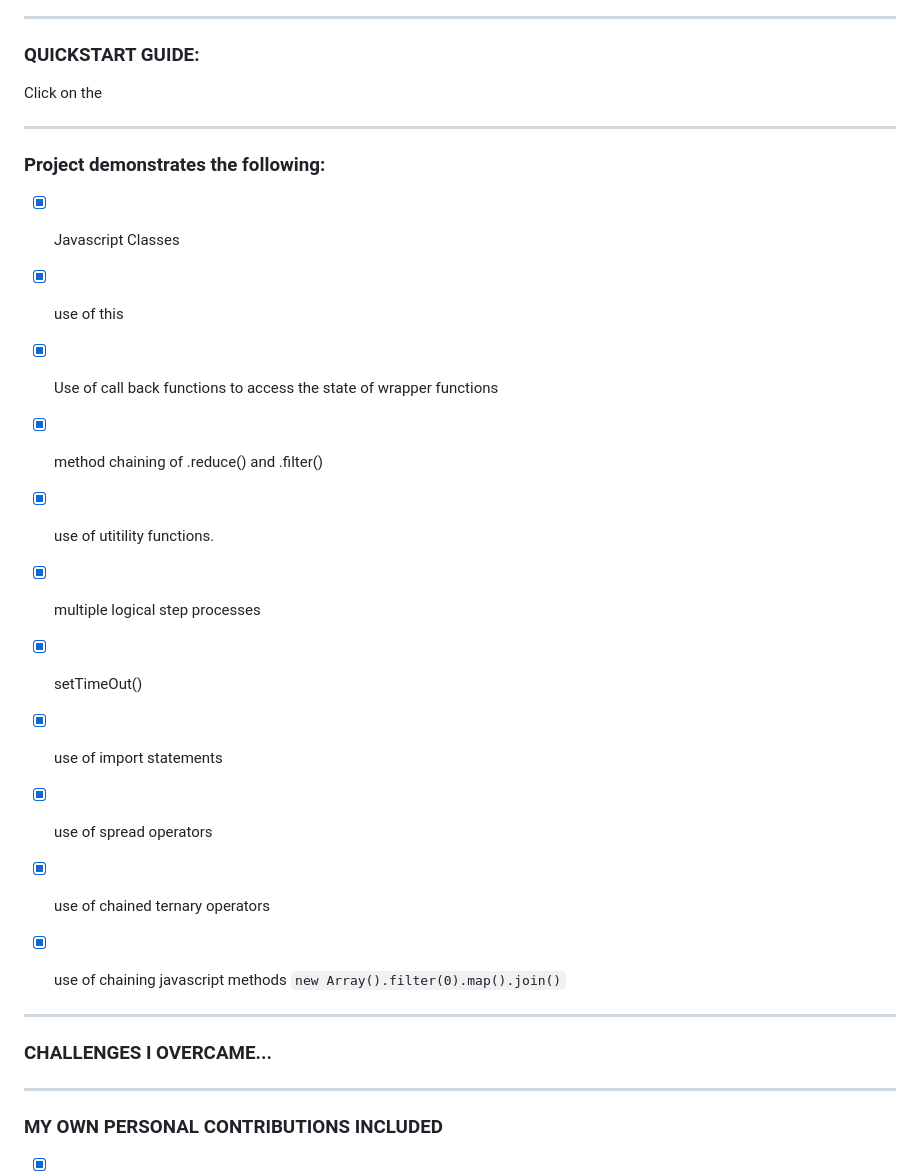
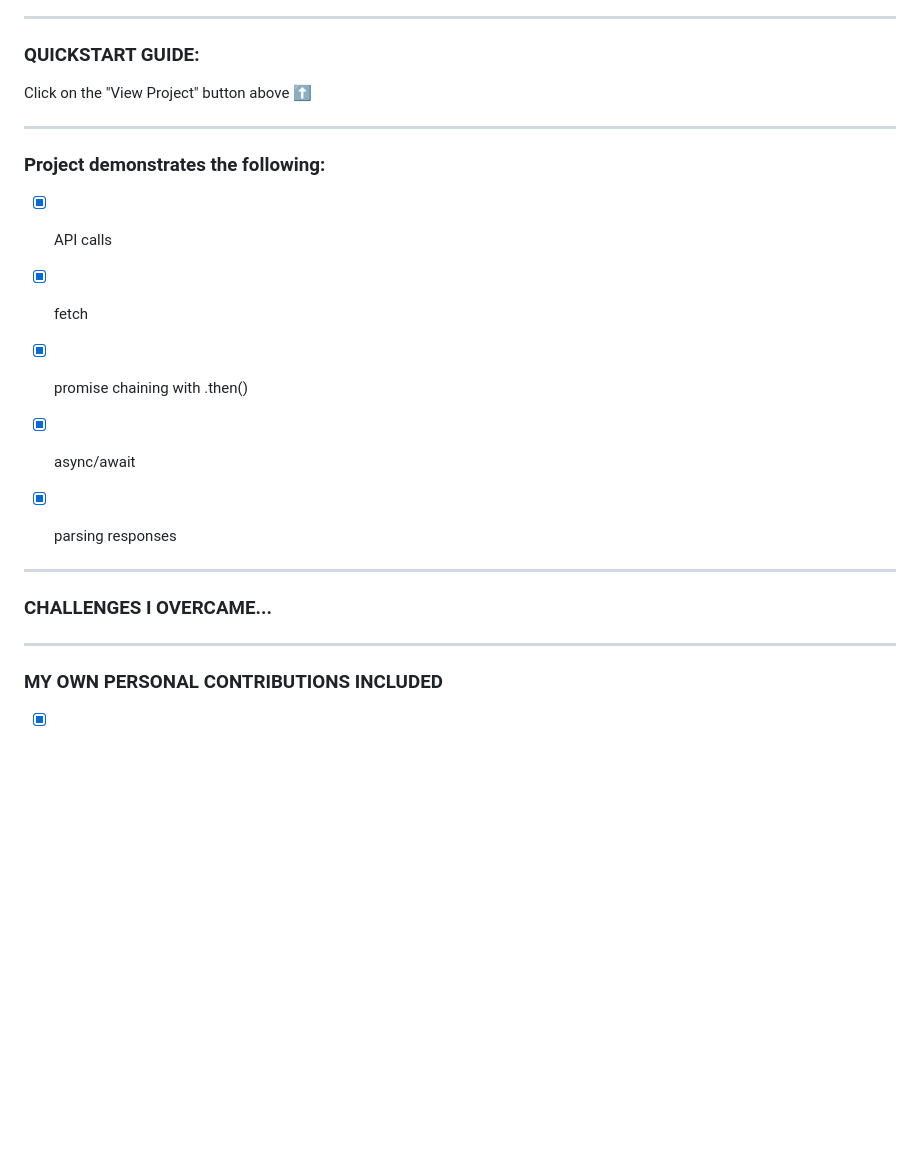
Before and after one commit to trrapp12/api-dashboard, a Markdown page: README.md, the part around the change. Drawn GitHub-style; blank space fills up the shorter version.

````diff
--- a/README.md
+++ b/README.md
@@ -38,37 +38,26 @@ navigator to get latitude and longitude, the OpenWeatherMap API for the current
 
 ### QUICKSTART GUIDE:
 
-Click on the
+Click on the "View Project" button above ⬆️
 
 ---
 
 ### Project demonstrates the following:
 
-- [X] Javascript Classes
+- [X] API calls
 
-- [X] use of this
+- [X] fetch
 
-- [X] Use of call back functions to access the state of wrapper functions
+- [X] promise chaining with .then()
 
-- [X] method chaining of .reduce() and .filter()
+- [X] async/await
 
-- [X] use of utitility functions.
-
-- [X] multiple logical step processes
-
-- [X] setTimeOut()
-
-- [X] use of import statements
-
-- [X] use of spread operators
-
-- [X] use of chained ternary operators
-
-- [X] use of chaining javascript methods ``` new Array().filter(0).map().join() ```
+- [X] parsing responses
 
 ---
 
 ### CHALLENGES I OVERCAME...
+
 
 
 ---
````
